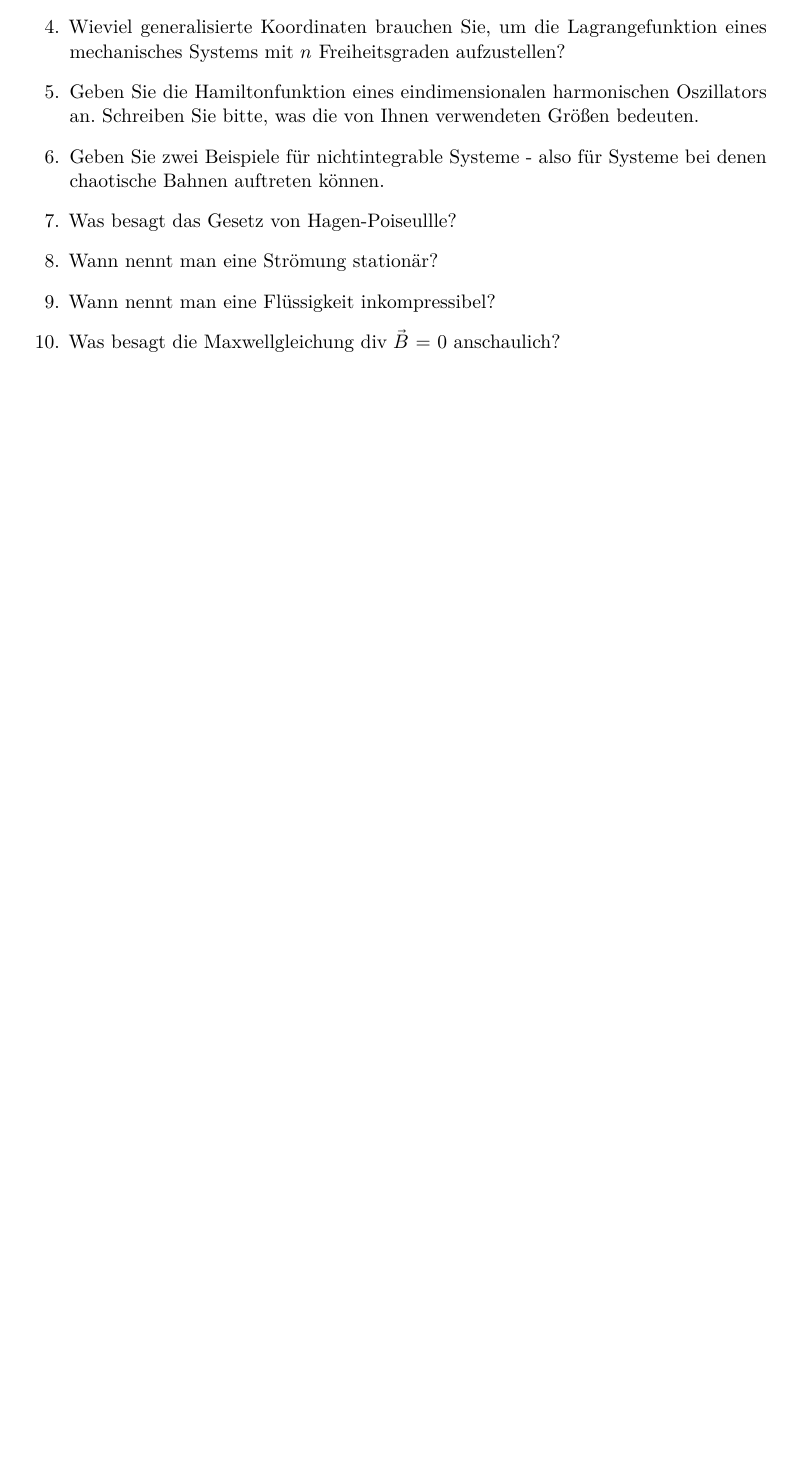
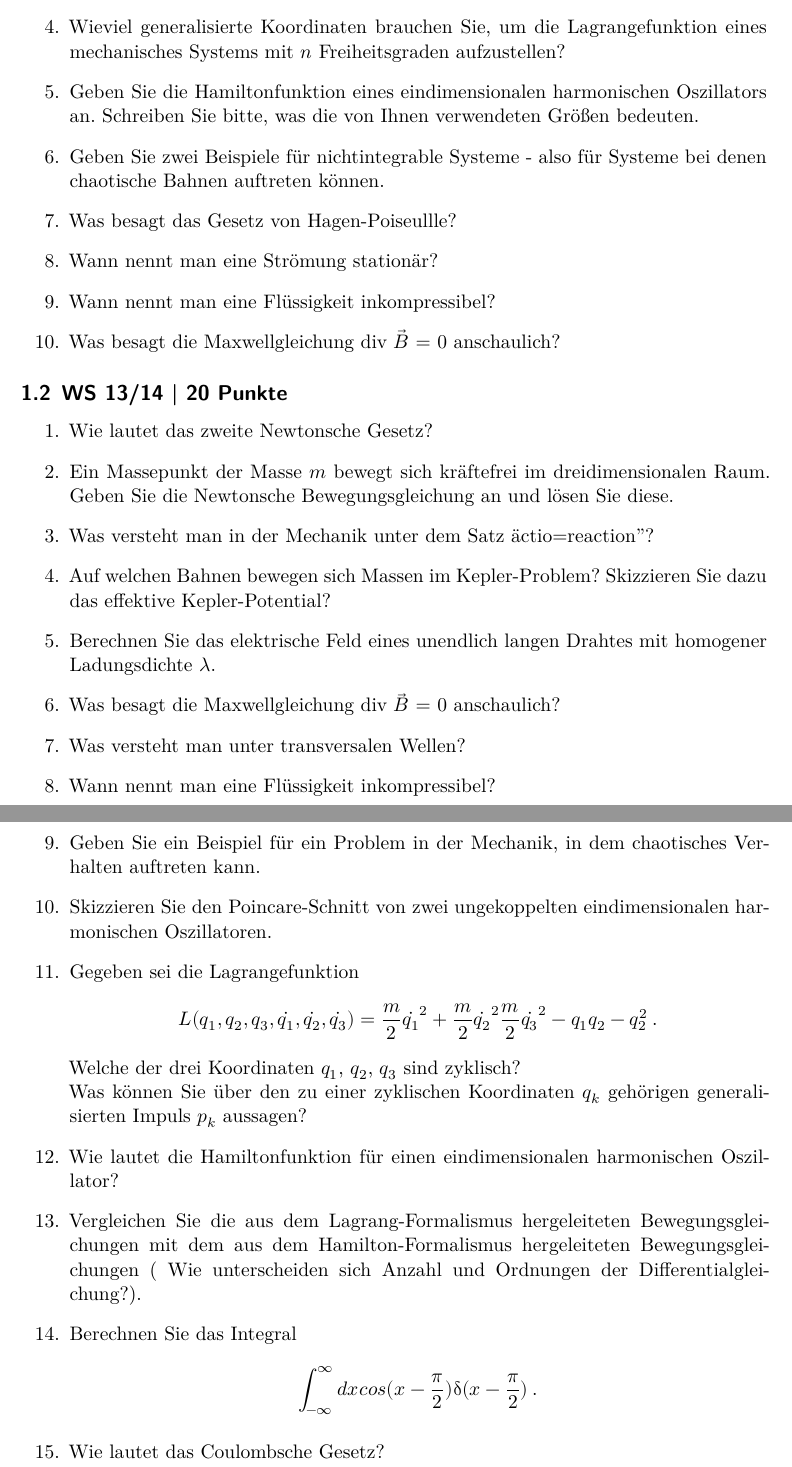
Before and after one commit to smniwiel/fragenkatalog, a LaTeX document (main.tex, which reads Fragenkatalog.tex): part of page 2 of 2 before the commit and two parts of pages 2 and 3 of 3 after it, the two joined at a grey line, cut so that both start at the same text, the shorter picture padded with empty space. Compiled offline with XeLaTeX.

Commit message:
WS 13/14

```diff
--- a/Fragenkatalog.tex
+++ b/Fragenkatalog.tex
@@ -11,5 +11,30 @@
     \item Wann nennt man eine Strömung stationär?
     \item Wann nennt man eine Flüssigkeit inkompressibel?
     \item Was besagt die Maxwellgleichung div $\vec{B}$ = 0 anschaulich?
-
 \end{enumerate}
+\subsection{WS 13/14 | 20 Punkte}
+\begin{enumerate}
+    \item Wie lautet das zweite Newtonsche Gesetz?
+    \item Ein Massepunkt der Masse $m$ bewegt sich kräftefrei im dreidimensionalen Raum. Geben Sie die Newtonsche Bewegungsgleichung an und lösen Sie diese.
+    \item Was versteht man in der Mechanik unter dem Satz  "actio=reaction" ?
+    \item Auf welchen Bahnen bewegen sich Massen im Kepler-Problem? Skizzieren Sie dazu das effektive Kepler-Potential?
+    \item Berechnen Sie das elektrische Feld eines unendlich langen Drahtes mit homogener Ladungsdichte $\lambda$.
+    \item Was besagt die Maxwellgleichung div $\vec{B}$ = 0 anschaulich?
+    \item Was versteht man unter transversalen Wellen?
+    \item Wann nennt man eine Flüssigkeit inkompressibel?
+    \item Geben Sie ein Beispiel für ein Problem in der Mechanik, in dem chaotisches Verhalten auftreten kann.
+    \item Skizzieren Sie den Poincare-Schnitt von zwei ungekoppelten eindimensionalen harmonischen Oszillatoren.
+    \item Gegeben sei die Lagrangefunktion
+    \begin{equation*}
+        L (q_1, q_2, q_3, \dot{q_1}, \dot{q_2}, \dot{q_3}) = \frac{m}{2} \dot{q_1}^2 +  \frac{m}{2} \dot{q_2}^2 \frac{m}{2} \dot{q_3}^2 - q_1 q_2 - q_2^2 \medspace .
+    \end{equation*}
+            Welche der drei Koordinaten $q_1$, $q_2$, $q_3$ sind zyklisch?\\
+            Was können Sie über den zu einer zyklischen Koordinaten $q_k$ gehörigen generalisierten Impuls $p_k$ aussagen?
+    \item Wie lautet die Hamiltonfunktion für einen eindimensionalen harmonischen Oszillator?
+    \item Vergleichen Sie die aus dem Lagrang-Formalismus hergeleiteten Bewegungsgleichungen mit dem aus dem Hamilton-Formalismus hergeleiteten Bewegungsgleichungen ( Wie unterscheiden sich Anzahl und Ordnungen der Differentialgleichung?).
+    \item Berechnen Sie das Integral
+    \begin{equation*}
+        \int_{-\infty}^{\infty} dx cos(x - \frac{\pi}{2}) \updelta (x - \frac{\pi}{2}) \medspace .
+    \end{equation*}
+    \item Wie lautet das Coulombsche Gesetz?
+\end{enumerate}
```
Also changed, not shown: main.pdf (added), 5 other files.
